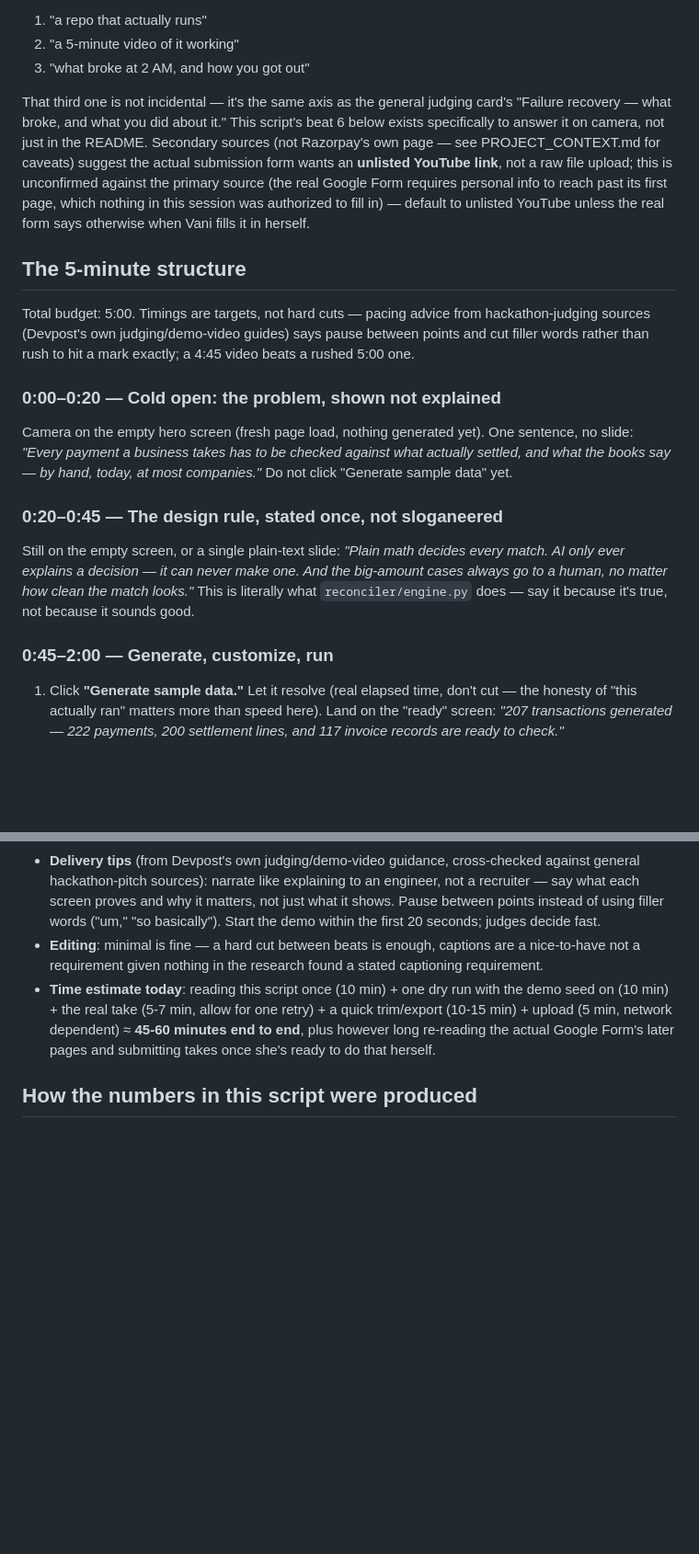
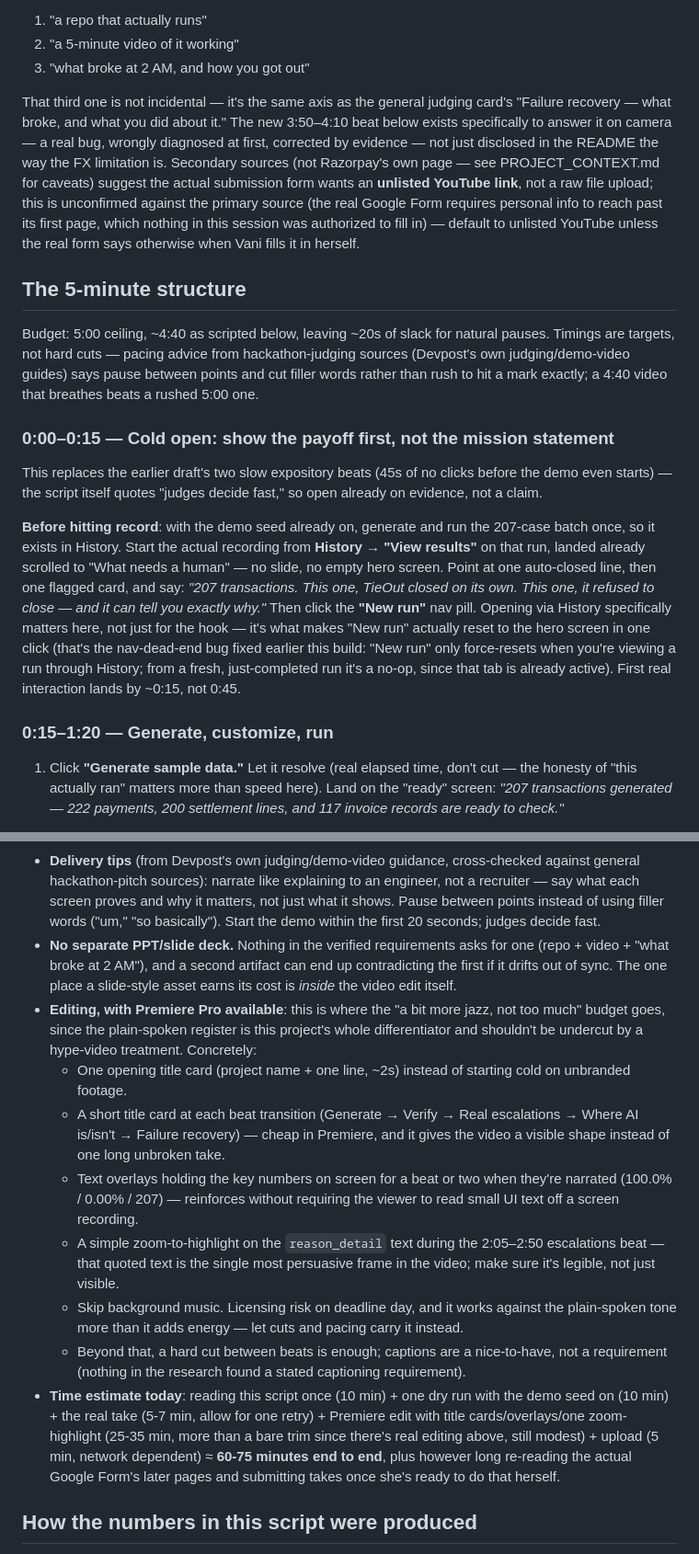
Before and after one commit to vgalpha/razorpay_buildathon_vani_goyal, a Markdown page: docs/VIDEO_SCRIPT.md, 2 parts joined by grey strips. Shown at 92% size. Rendered like a GitHub page; blank space fills up the shorter version.

Commit message:
Punch up the cold open and add the missing failure-recovery beat
The intro was two expository beats (45s, zero clicks) before the demo
even started, directly contradicting the script's own quoted advice
("judges decide fast"). Opens on the payoff (a completed run's flagged
cards) instead, with the design-rule line relocated to the chat beat
where it lands as a caption on evidence rather than an unearned claim
up front.

Also: the doc claimed a "beat 6" answered the buildathon's stated
"what broke at 2 AM" requirement, but no beat actually did -- the FX
limitation is a known limitation, not a failure story. Added a real
one (the History-slowness root-cause investigation, initially
misdiagnosed as a query problem, actually a cold-start migration
issue) as its own beat.

Claude-Session: https://claude.ai/code/session_01AbR22vDa4TFpbHsYdBaas3

```diff
--- a/docs/VIDEO_SCRIPT.md
+++ b/docs/VIDEO_SCRIPT.md
@@ -55,8 +55,9 @@ site —
 
 That third one is not incidental — it's the same axis as the general
 judging card's "Failure recovery — what broke, and what you did about it."
-This script's beat 6 below exists specifically to answer it on camera, not
-just in the README. Secondary sources (not Razorpay's own page — see
+The new 3:50–4:10 beat below exists specifically to answer it on camera —
+a real bug, wrongly diagnosed at first, corrected by evidence — not just
+disclosed in the README the way the FX limitation is. Secondary sources (not Razorpay's own page — see
 PROJECT_CONTEXT.md for caveats) suggest the actual submission form wants an
 **unlisted YouTube link**, not a raw file upload; this is unconfirmed
 against the primary source (the real Google Form requires personal info to
@@ -66,27 +67,33 @@ when Vani fills it in herself.
 
 ## The 5-minute structure
 
-Total budget: 5:00. Timings are targets, not hard cuts — pacing advice
-from hackathon-judging sources (Devpost's own judging/demo-video guides)
-says pause between points and cut filler words rather than rush to hit a
-mark exactly; a 4:45 video beats a rushed 5:00 one.
+Budget: 5:00 ceiling, ~4:40 as scripted below, leaving ~20s of slack for
+natural pauses. Timings are targets, not hard cuts — pacing advice from
+hackathon-judging sources (Devpost's own judging/demo-video guides) says
+pause between points and cut filler words rather than rush to hit a mark
+exactly; a 4:40 video that breathes beats a rushed 5:00 one.
 
-### 0:00–0:20 — Cold open: the problem, shown not explained
+### 0:00–0:15 — Cold open: show the payoff first, not the mission statement
 
-Camera on the empty hero screen (fresh page load, nothing generated yet).
-One sentence, no slide: *"Every payment a business takes has to be checked
-against what actually settled, and what the books say — by hand, today,
-at most companies."* Do not click "Generate sample data" yet.
+This replaces the earlier draft's two slow expository beats (45s of no
+clicks before the demo even starts) — the script itself quotes "judges
+decide fast," so open already on evidence, not a claim.
 
-### 0:20–0:45 — The design rule, stated once, not sloganeered
+**Before hitting record**: with the demo seed already on, generate and run
+the 207-case batch once, so it exists in History. Start the actual
+recording from **History → "View results"** on that run, landed already
+scrolled to "What needs a human" — no slide, no empty hero screen. Point at
+one auto-closed line, then one flagged card, and say: *"207 transactions.
+This one, TieOut closed on its own. This one, it refused to close — and it
+can tell you exactly why."* Then click the **"New run"** nav pill. Opening
+via History specifically matters here, not just for the hook — it's what
+makes "New run" actually reset to the hero screen in one click (that's the
+nav-dead-end bug fixed earlier this build: "New run" only force-resets when
+you're viewing a run through History; from a fresh, just-completed run it's
+a no-op, since that tab is already active). First real interaction lands by
+~0:15, not 0:45.
 
-Still on the empty screen, or a single plain-text slide: *"Plain math
-decides every match. AI only ever explains a decision — it can never make
-one. And the big-amount cases always go to a human, no matter how clean the
-match looks."* This is literally what `reconciler/engine.py` does — say it
-because it's true, not because it sounds good.
-
-### 0:45–2:00 — Generate, customize, run
+### 0:15–1:20 — Generate, customize, run
 
 1. Click **"Generate sample data."** Let it resolve (real elapsed time,
    don't cut — the honesty of "this actually ran" matters more than speed
@@ -238,15 +267,38 @@ asking to see.
   and why it matters, not just what it shows. Pause between points instead
   of using filler words ("um," "so basically"). Start the demo within the
   first 20 seconds; judges decide fast.
-- **Editing**: minimal is fine — a hard cut between beats is enough,
-  captions are a nice-to-have not a requirement given nothing in the
-  research found a stated captioning requirement.
+- **No separate PPT/slide deck.** Nothing in the verified requirements asks
+  for one (repo + video + "what broke at 2 AM"), and a second artifact can
+  end up contradicting the first if it drifts out of sync. The one place a
+  slide-style asset earns its cost is *inside* the video edit itself.
+- **Editing, with Premiere Pro available**: this is where the "a bit more
+  jazz, not too much" budget goes, since the plain-spoken register is this
+  project's whole differentiator and shouldn't be undercut by a hype-video
+  treatment. Concretely:
+  - One opening title card (project name + one line, ~2s) instead of
+    starting cold on unbranded footage.
+  - A short title card at each beat transition (Generate → Verify → Real
+    escalations → Where AI is/isn't → Failure recovery) — cheap in Premiere,
+    and it gives the video a visible shape instead of one long unbroken take.
+  - Text overlays holding the key numbers on screen for a beat or two when
+    they're narrated (100.0% / 0.00% / 207) — reinforces without requiring
+    the viewer to read small UI text off a screen recording.
+  - A simple zoom-to-highlight on the `reason_detail` text during the
+    2:05–2:50 escalations beat — that quoted text is the single most
+    persuasive frame in the video; make sure it's legible, not just visible.
+  - Skip background music. Licensing risk on deadline day, and it works
+    against the plain-spoken tone more than it adds energy — let cuts and
+    pacing carry it instead.
+  - Beyond that, a hard cut between beats is enough; captions are a
+    nice-to-have, not a requirement (nothing in the research found a stated
+    captioning requirement).
 - **Time estimate today**: reading this script once (10 min) + one dry run
   with the demo seed on (10 min) + the real take (5-7 min, allow for one
-  retry) + a quick trim/export (10-15 min) + upload (5 min, network
-  dependent) ≈ **45-60 minutes end to end**, plus however long re-reading
-  the actual Google Form's later pages and submitting takes once she's
-  ready to do that herself.
+  retry) + Premiere edit with title cards/overlays/one zoom-highlight
+  (25-35 min, more than a bare trim since there's real editing above, still
+  modest) + upload (5 min, network dependent) ≈ **60-75 minutes end to
+  end**, plus however long re-reading the actual Google Form's later pages
+  and submitting takes once she's ready to do that herself.
 
 ## How the numbers in this script were produced
 
```
Also changed, not shown: other parts of docs/VIDEO_SCRIPT.md (+35 -13 lines).
